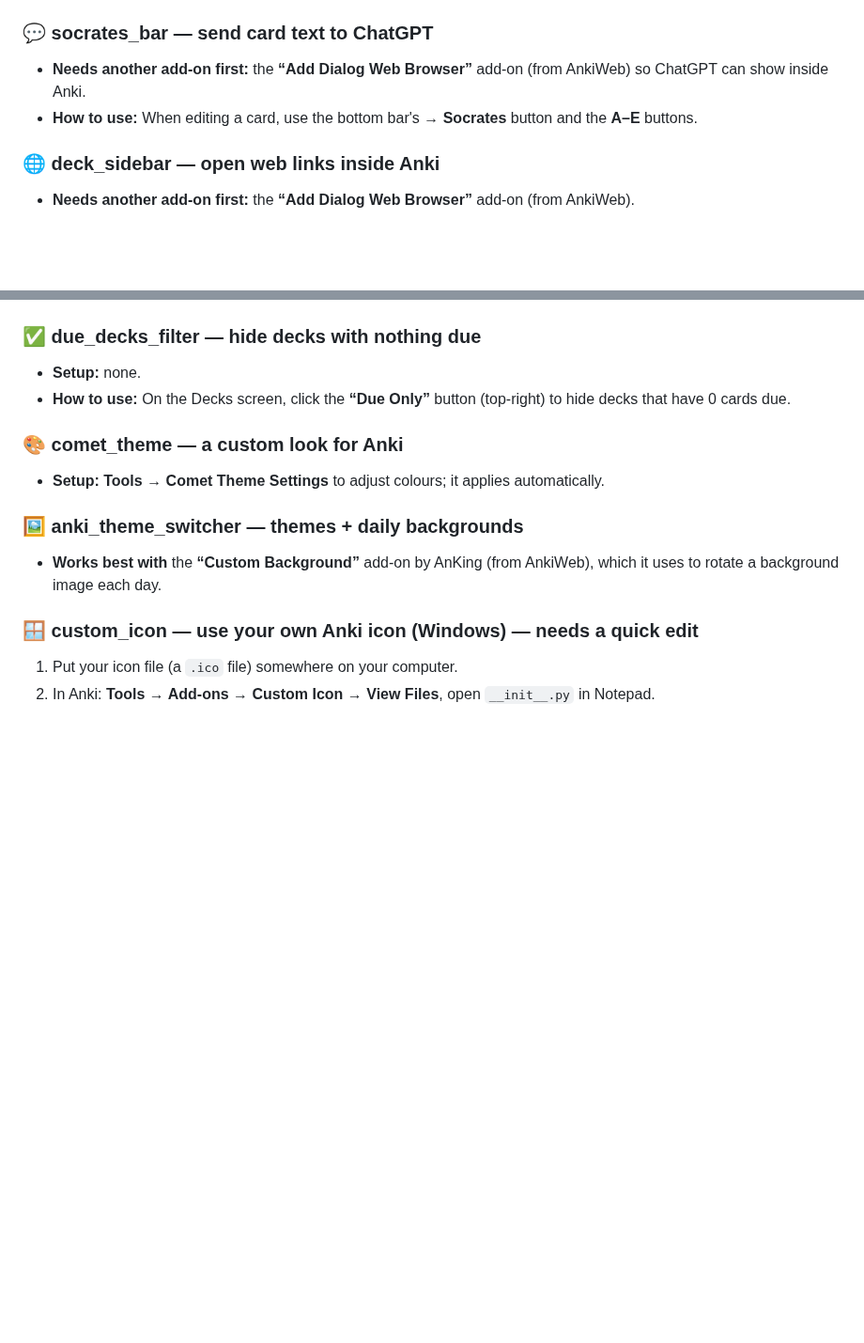
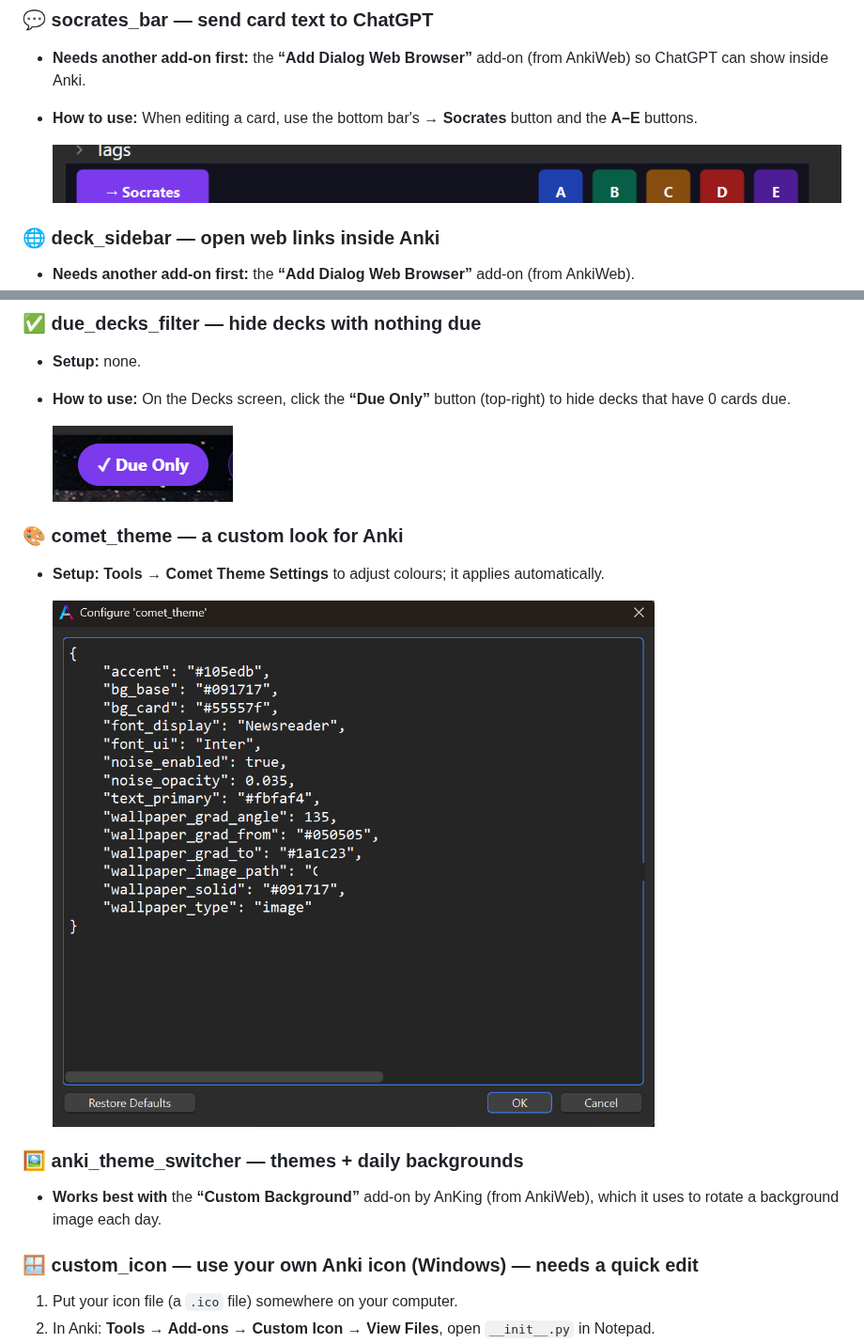
Before and after one commit to thee-sailor/ankiaddons, a Markdown page: README.md, 2 parts joined by grey strips. Shown at 94% size. Drawn GitHub-style; pictures changed too: images/comet_theme.png (added), images/due_decks_filter.png (added), images/socrates_bar.png (added); blank space fills up the shorter version.

Commit message:
Add screenshots for socrates_bar, due_decks_filter, comet_theme
comet_theme shot has its wallpaper_image_path (username) painted out.

Co-Authored-By: Claude Opus 4.8 <noreply@anthropic.com>

```diff
--- a/README.md
+++ b/README.md
@@ -128,6 +128,8 @@ This one needs a free **Groq** API key (takes ~2 minutes):
 - **How to use:** When editing a card, use the bottom bar's **→ Socrates**
   button and the **A–E** buttons.
 
+  ![The Socrates bar with the Socrates button and A–E answer buttons](images/socrates_bar.png)
+
 ### 🌐 deck_sidebar — open web links inside Anki
 - **Needs another add-on first:** the **“Add Dialog Web Browser”** add-on (from
   AnkiWeb).
@@ -146,9 +148,13 @@ This one needs a free **Groq** API key (takes ~2 minutes):
 - **How to use:** On the Decks screen, click the **“Due Only”** button
   (top-right) to hide decks that have 0 cards due.
 
+  ![The Due Only toggle button](images/due_decks_filter.png)
+
 ### 🎨 comet_theme — a custom look for Anki
 - **Setup:** **Tools → Comet Theme Settings** to adjust colours; it applies
   automatically.
+
+  ![The Comet Theme configuration](images/comet_theme.png)
 
 ### 🖼️ anki_theme_switcher — themes + daily backgrounds
 - **Works best with** the **“Custom Background”** add-on by AnKing (from
```
